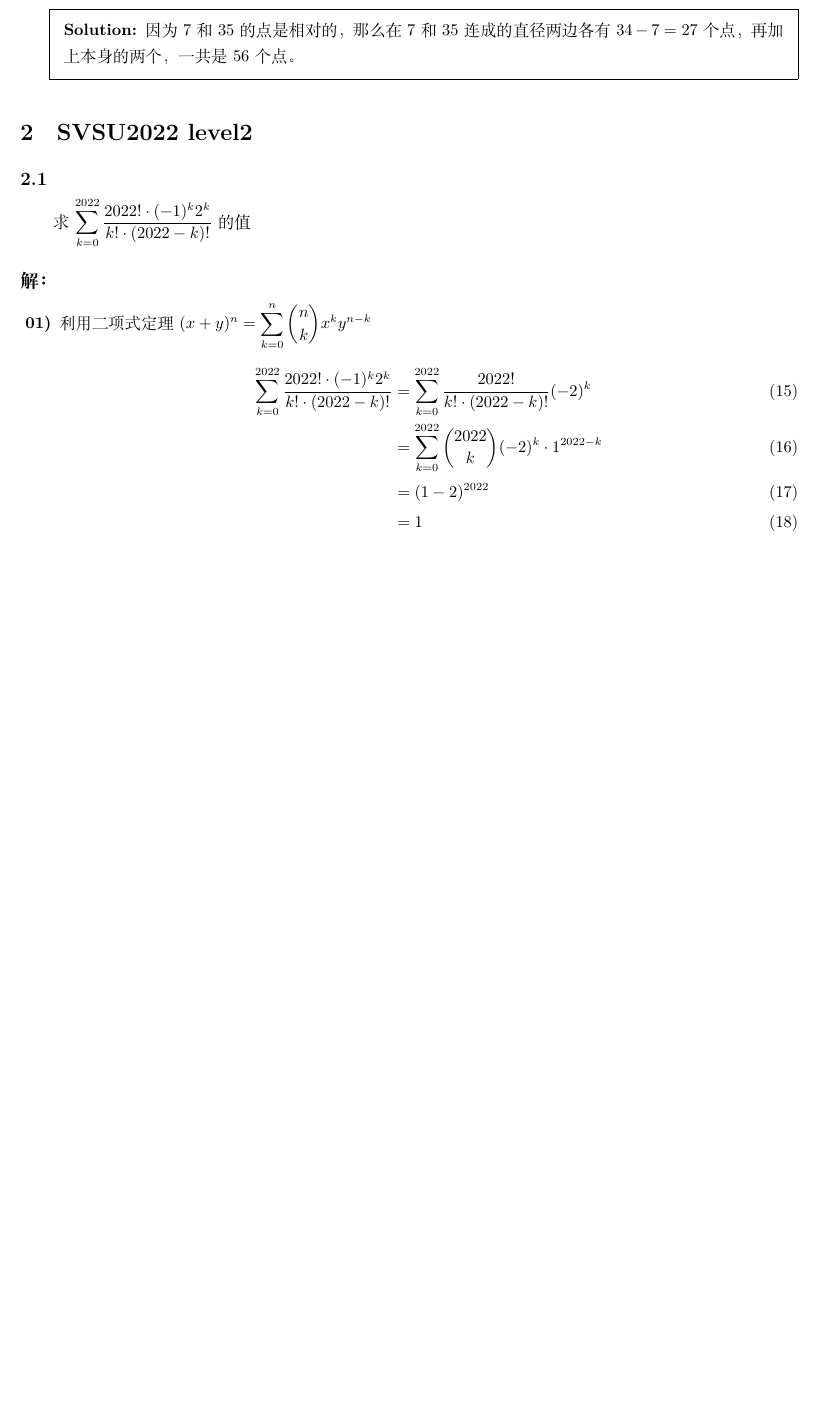
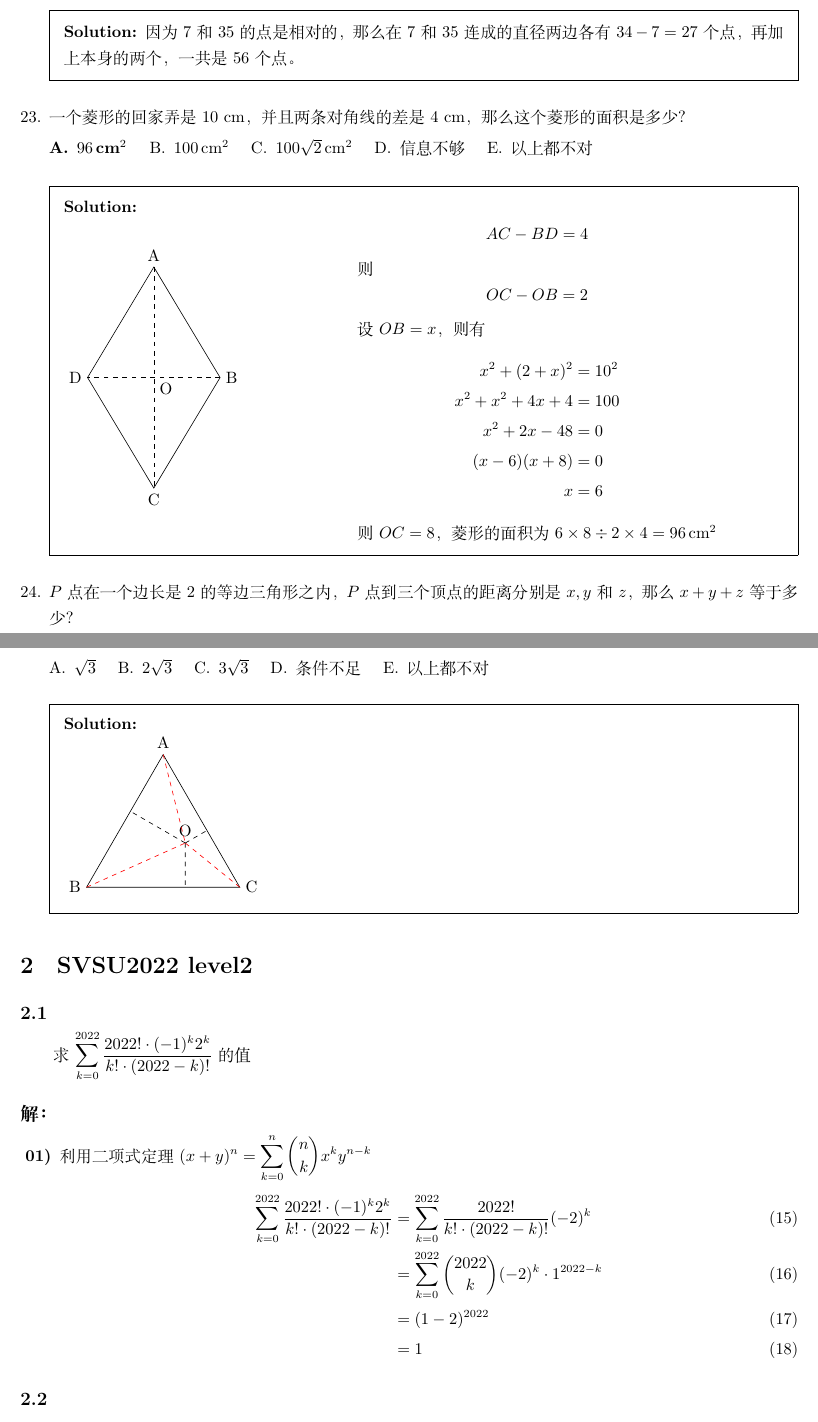
Before and after one commit to daxmate/math, a LaTeX problem sheet (math.tex, which reads svsu2022.tex): part of page 9 of 10 before the commit and two parts of pages 9 and 10 of 11 after it, the two joined at a grey line, cut so that both start at the same text, the shorter picture padded with empty space. Compiled offline with XeLaTeX.

Commit message:
完成2024年08月06日第二题
暂存作业

```diff
--- a/svsu2022.tex
+++ b/svsu2022.tex
@@ -501,6 +501,71 @@
 		因为7和35的点是相对的，那么在7和35连成的直径两边各有 \( 34 - 7 = 27 \)个点，再加上本身的两个，一共是56个点。
 	\end{solution}
 
+	\question 一个菱形的回家弄是10 cm，并且两条对角线的差是4 cm，那么这个菱形的面积是多少？
+
+	\begin{oneparchoices}
+		\CorrectChoice \( 96\, \text{cm}^2 \) \choice \( 100\, \text{cm}^2 \) \choice \( 100\sqrt{2}\, \text{cm}^2 \) \choice
+		信息不够 \choice 以上都不对
+	\end{oneparchoices}
+
+	\begin{solution}\\
+		\begin{minipage}{0.4\textwidth}
+			\begin{tikzpicture}[scale=0.5, baseline = (current bounding box.north)]
+				\coordinate (A) at (0,5);
+				\coordinate (B) at (3,0);
+				\coordinate (C) at (0,-5);
+				\coordinate (D) at (-3,0);
+				\node [shape=diamond, draw, minimum width=6cm, minimum height=10cm, scale=0.5](x){};
+				\node[above] at (A) {A};
+				\node[right] at (B) {B};
+				\node[below] at (C) {C};
+				\node[left] at (D) {D};
+				\draw[dashed, name path=AC] (A) -- (C);
+				\draw[dashed, name path=BD] (B) -- (D);
+				\path[name intersections={of=AC and BD, by={O}}];
+				\node[below right] at (O) {O};
+			\end{tikzpicture}
+		\end{minipage}
+		\begin{minipage}{.5\textwidth}
+			\begin{equation*}
+				AC - BD  = 4
+			\end{equation*}
+			则
+			\begin{equation*}
+				OC - OB  = 2
+			\end{equation*}
+			设 \( OB = x \)，则有
+			\begin{align*}
+				x^2 + (2+x)^2     & = 10^2 \\
+				x^2 + x^2 + 4x +4 & = 100  \\
+				x^2 +2x -48       & = 0    \\
+				(x-6)(x+8)        & = 0    \\
+				x                 & = 6
+			\end{align*}
+			则 \( OC = 8 \)， 菱形的面积为 \( 6 \times 8 \div 2 \times 4 = 96\, \text{cm}^2 \)
+		\end{minipage}
+	\end{solution}
+
+	\question \( P \)点在一个边长是2的等边三角形之内， \( P \)点到三个顶点的距离分别是 \( x, y \)和 \( z \)，那么 \( x +
+	y + z \)等于多少？
+
+	\begin{oneparchoices}
+		\choice \( \sqrt{3} \) \choice \( 2\sqrt{3} \) \choice \( 3\sqrt{3} \) \choice 条件不足 \choice 以上都不对
+	\end{oneparchoices}
+
+	\begin{solution}\\
+		\begin{tikzpicture}
+			\coordinate (A) at (90:2);
+			\coordinate (B) at (210:2);
+			\coordinate (C) at (330:2);
+			\coordinate (O) at (0:.5);
+			\draw (A)node[above]{A} -- (B)node[left]{B} -- (C)node[right]{C} -- cycle;
+			\node[above] at (O) {O};
+			\draw[dashed] (O) -- ($(B)!(O)!(C)$) (O) -- ($(A)!(O)!(B)$) (O) -- ($(A)!(O)!(C)$);
+			\draw[red, dashed] (A) -- (O) (B) -- (O) (C) -- (O);
+		\end{tikzpicture}
+	\end{solution}
+
 \end{questions}
 \section{SVSU2022 level2}
 \subsection{}
```
Also changed, not shown: svsu2022.tex (2 more changed lines).
